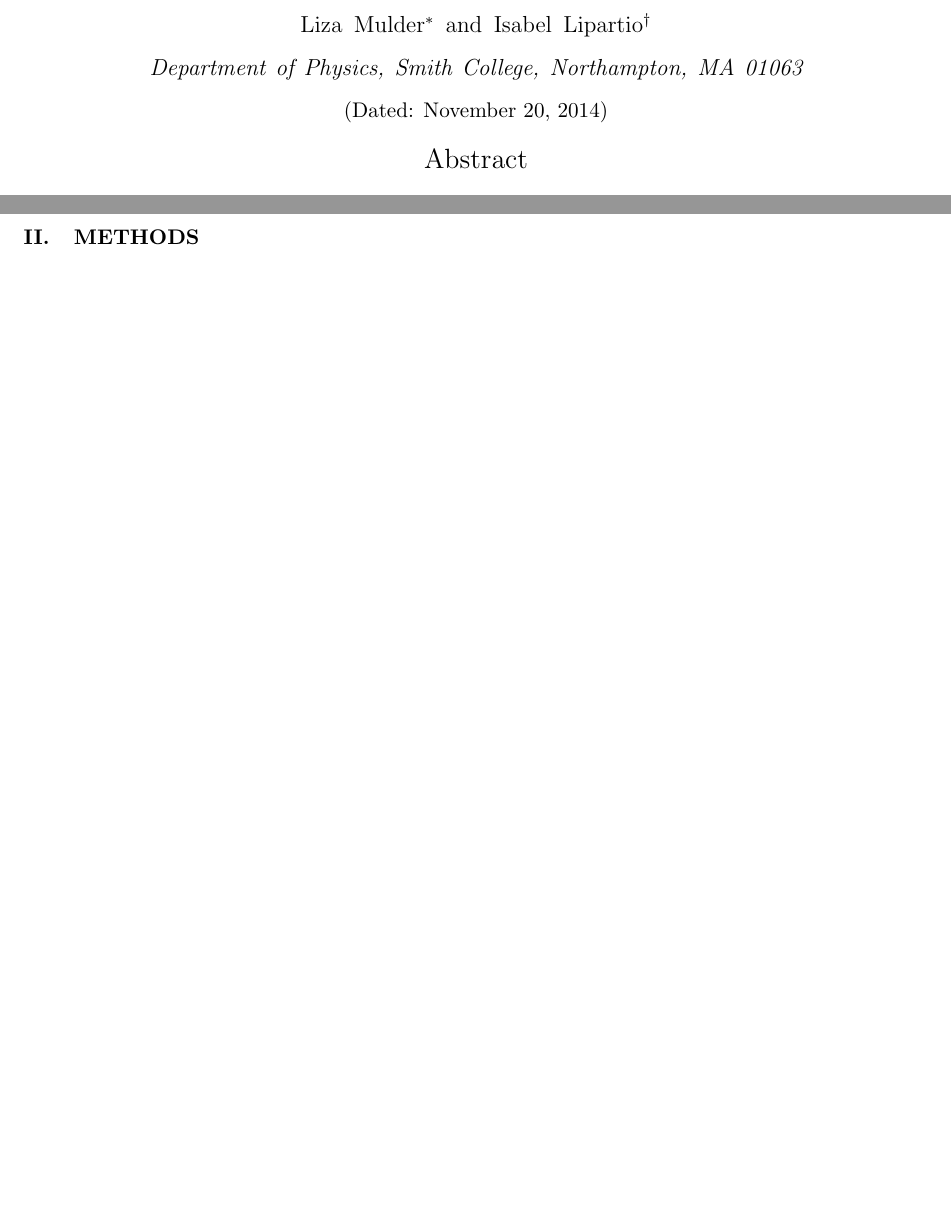
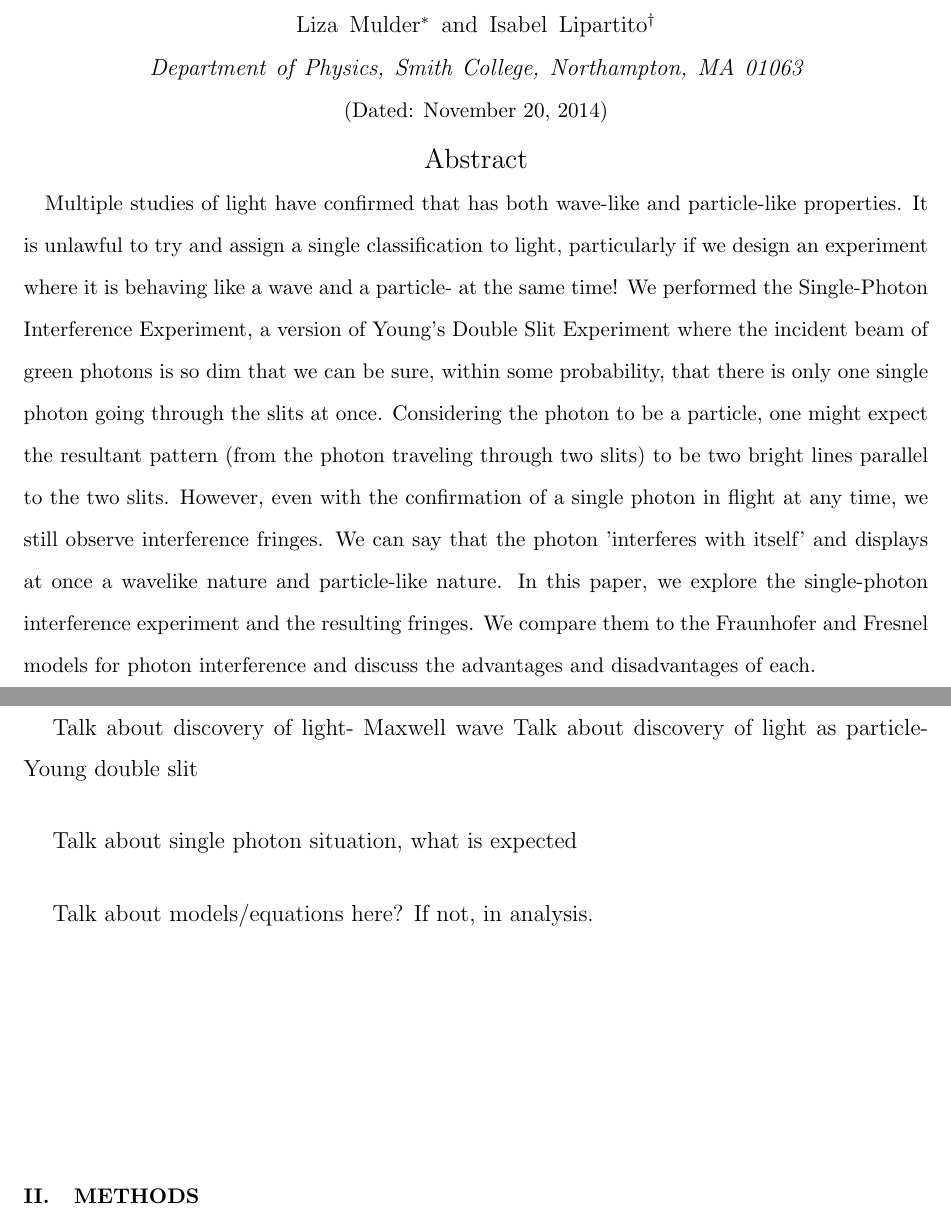
Before and after one commit to e5mulder/PhotonInterferenceLab, a LaTeX paper (Paper/Photon_Interference.tex): two parts of pages 1 and 2 of 3 before the commit and two parts of pages 1 and 2 of 4 after it, joined at a grey line, cut so that both start at the same text, the shorter picture padded with empty space. Compiled offline with pdfLaTeX.

Commit message:
added abstract and notes for intro

```diff
--- a/Paper/Photon_Interference.tex
+++ b/Paper/Photon_Interference.tex
@@ -21,7 +21,7 @@
 \affiliation{Department of Physics, Smith College, Northampton, MA 01063}
 
 
-\author{Isabel Lipartio}
+\author{Isabel Lipartito}
 \email{iliparti@smith.edu}
 \affiliation{Department of Physics, Smith College, Northampton, MA 01063}
 
@@ -29,9 +29,9 @@
 \date{\today}
 
 
-
 \begin{abstract}
 
+Multiple studies of light have confirmed that has both wave-like and particle-like properties.  It is unlawful to try and assign a single classification to light, particularly if we design an experiment where it is behaving like a wave and a particle- at the same time!  We performed the Single-Photon Interference Experiment, a version of Young's Double Slit Experiment where the incident beam of green photons is so dim that we can be sure, within some probability, that there is only one single photon going through the slits at once.  Considering the photon to be a particle, one might expect the resultant pattern (from the photon traveling through two slits) to be two bright lines parallel to the two slits.  However, even with the confirmation of a single photon in flight at any time, we still observe interference fringes.  We can say that the photon 'interferes with itself' and displays at once a wavelike nature and particle-like nature.  In this paper, we explore the single-photon interference experiment and the resulting fringes.  We compare them to the Fraunhofer and Fresnel models for photon interference and discuss the advantages and disadvantages of each.
 
 
 \end{abstract}
@@ -42,7 +42,12 @@
 \section{Introduction} % Section titles are automatically converted to all-caps.
 % Section numbering is automatic.
 
+Talk about discovery of light- Maxwell wave
+Talk about discovery of light as particle- Young double slit
 
+Talk about single photon situation, what is expected
+
+Talk about models/equations here?  If not, in analysis.
 
 
 \section{Methods}
```
Also changed, not shown: Paper/Photon_Interference.pdf, 3 other files.
